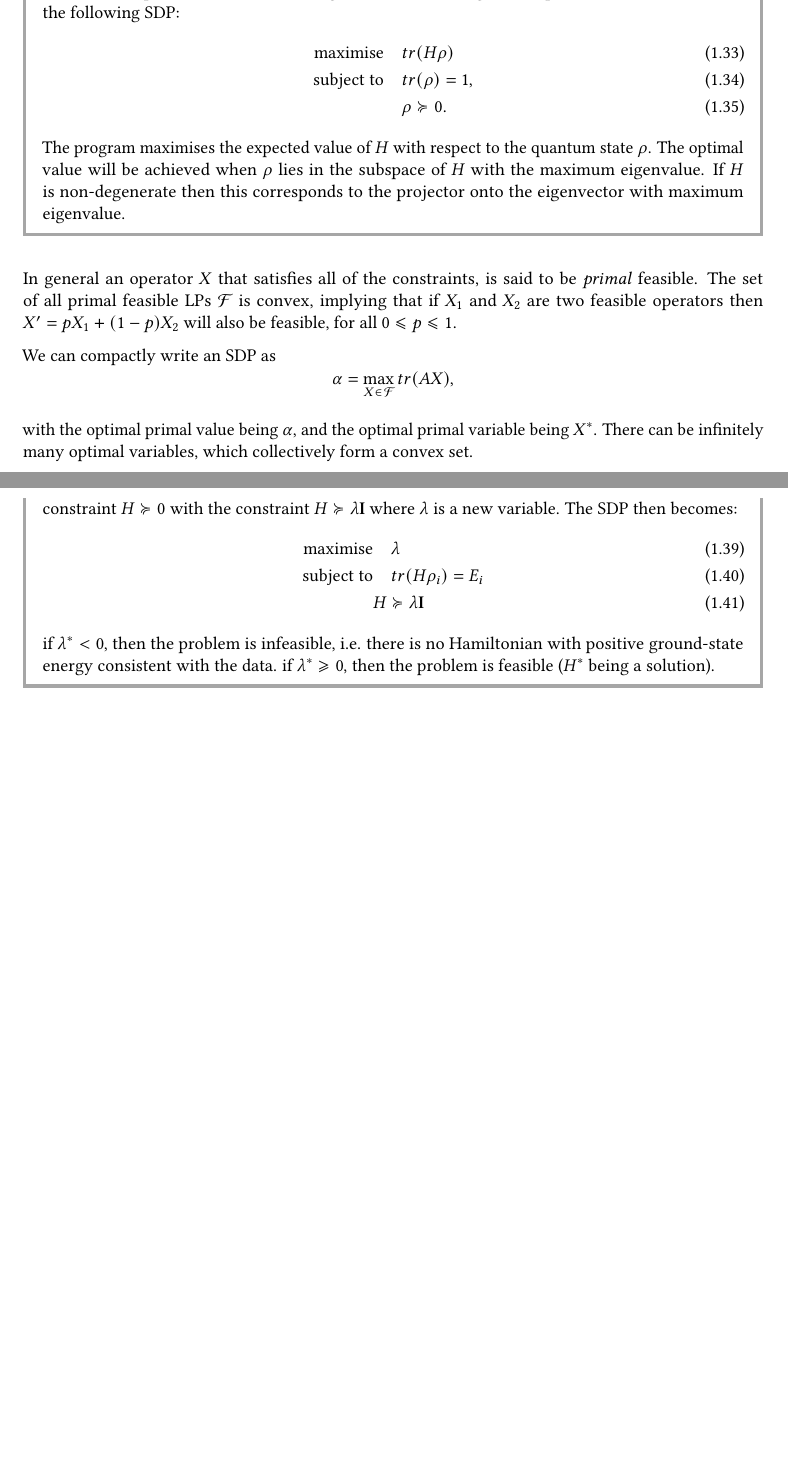
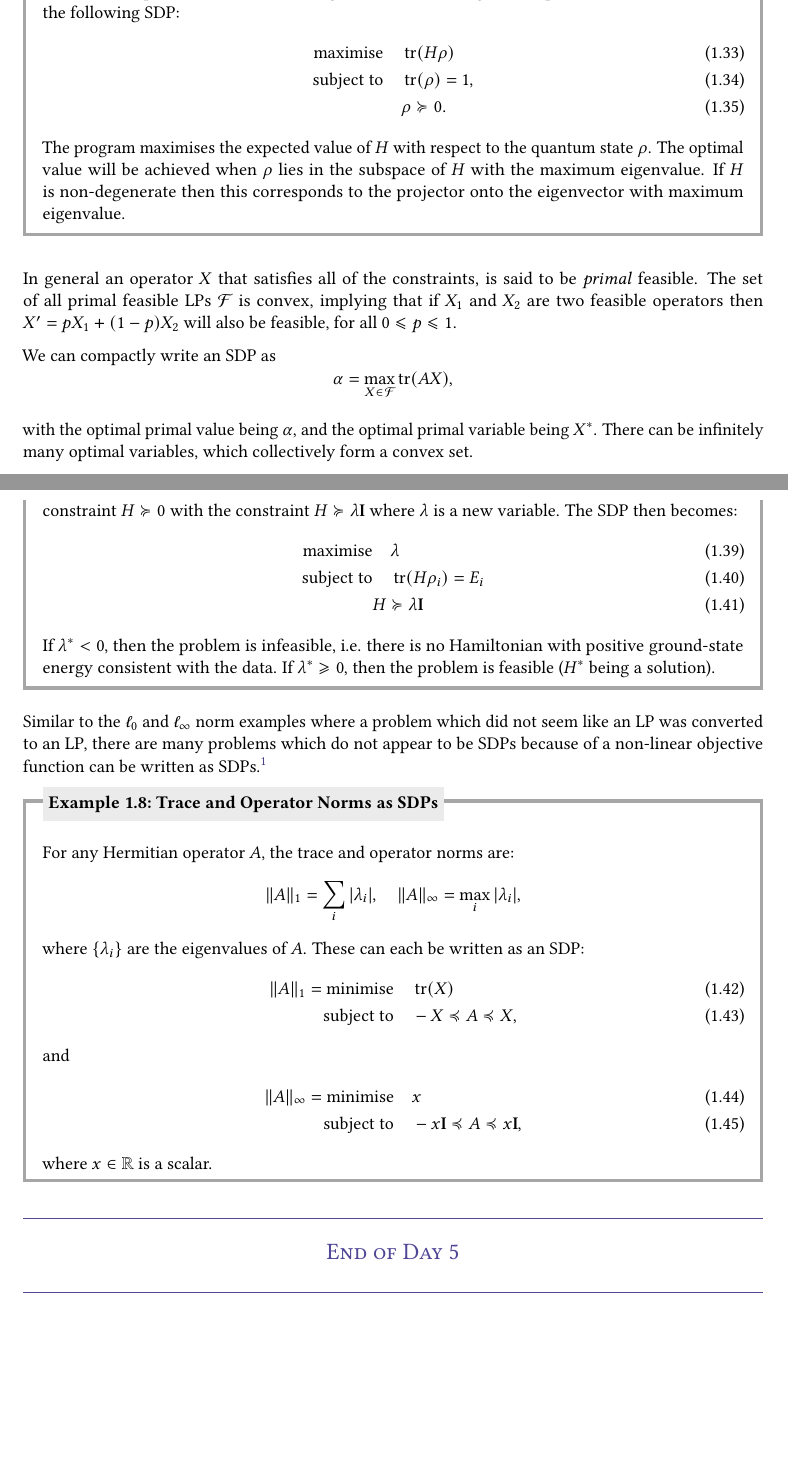
Before and after one commit to drazerd/IIIT-Hyderabad-Summer-26, a LaTeX document (Notes/main.tex, which reads Notes/Semidefinite.tex, Notes/easyclass.cls): two parts of pages 14 and 15 of 17, joined at a grey line, cut so that both start at the same text, the shorter picture padded with empty space. Compiled offline with pdfLaTeX.

Commit message:
Added day 5

```diff
--- a/Notes/Semidefinite.tex
+++ b/Notes/Semidefinite.tex
@@ -18,8 +18,8 @@ W.L.O.G we assume that the primal SDP is a \textit{maximisation} problem.
     A canonical problem is to find the maximum eigenvalue of a Hermitian operator $H$, where $H$ is treated as the particular instance of the general maximum eigenvalue problem.
     We can write it as the following SDP:
     \begin{align}
-        \text{maximise} \quad   & tr(H\rho)     \\
-        \text{subject to} \quad & tr(\rho) = 1, \\
+        \text{maximise} \quad   & \tr(H\rho)     \\
+        \text{subject to} \quad & \tr(\rho) = 1, \\
                                 & \rho \se 0.
     \end{align}
     The program maximises the expected value of $H$ with respect to the quantum state $\rho$. The optimal value will be achieved when $\rho$ lies in the subspace of $H$ with the maximum eigenvalue. If $H$ is non-degenerate then this corresponds to the projector onto the eigenvector with maximum eigenvalue.
@@ -27,7 +27,7 @@ W.L.O.G we assume that the primal SDP is a \textit{maximisation} problem.
 In general an operator $X$ that satisfies all of the constraints, is said to be \textit{primal} feasible. The set of all primal feasible LPs $\mathcal{F}$ is convex, implying that if $X_{1}$ and $X_{2}$ are two feasible operators then $X' = pX_{1} + (1-p)X_{2}$ will also be feasible, for all $0 \le p \le 1$.
 
 We can compactly write an SDP as
-$$ \alpha = \max_{ X \in \mathcal{F}} tr(AX),$$
+$$ \alpha = \max_{ X \in \mathcal{F}} \tr(AX),$$
 
 with the optimal primal value being $\alpha$, and the optimal primal variable being $X^{*}$. There can be infinitely many optimal variables, which collectively form a convex set.
 
@@ -43,14 +42,46 @@ We can then write feasibility SDPs as a special class of SDPs.
-        \text{subject to} \quad & tr(H\rho_{i}) = E_{i} \quad i = 1, \ldots, n, \\
+        \text{find}  \quad      & H                                              \\
+        \text{subject to} \quad & \tr(H\rho_{i}) = E_{i} \quad i = 1, \ldots, n, \\
                                 & H \se 0.
     \end{align}
 
     A simple way to convert this into a standard optimisation SDP is to allow the hamiltonian $H$ to have negative energy eigenvalues, but to maximise the smallest eigenvalue.
     We can replace the constraint $H \se 0$  with the constraint $H \se \lambda \mathbf{I}$ where $\lambda$ is a new variable. The SDP then becomes:
     \begin{align}
-        \text{maximise}   & \quad \lambda               \\
-        \text{subject to} & \quad tr(H\rho_{i}) = E_{i} \\
+        \text{maximise}   & \quad \lambda                \\
+        \text{subject to} & \quad \tr(H\rho_{i}) = E_{i} \\
                           & H \se \lambda \mathbf{I}
     \end{align}
-    if $\lambda^{*} < 0,$ then the problem is infeasible, i.e. there is no Hamiltonian with positive ground-state energy consistent with the data.
-    if $\lambda^{*} \ge 0,$ then the problem is feasible ($H^{*}$ being a solution).
+    If $\lambda^{*} < 0,$ then the problem is infeasible, i.e. there is no Hamiltonian with positive ground-state energy consistent with the data.
+    If $\lambda^{*} \ge 0,$ then the problem is feasible ($H^{*}$ being a solution).
 \end{prf}
+
+Similar to the $\ell_{0}$ and $\ell_{\infty}$ norm examples where a problem which did not seem like an LP was converted to an LP, there are many problems which do not appear to be SDPs because of a non-linear objective function can be written as SDPs.\footnote{Characterising which problems admit an SDP formulation is still an active area of research.}
+
+\begin{prf}[Trace and Operator Norms as SDPs]{norm-sdp}
+    For any Hermitian operator $A$, the trace and operator norms are:
+    \[
+        \|A\|_1 = \sum_{i}|\lambda_i|, \quad \|A\|_\infty = \max_i|\lambda_i|,
+    \]
+    where $\{\lambda_i\}$ are the eigenvalues of $A$. These can each be written as an SDP:
+    \begin{align}
+        \|A\|_1
+        = \text{minimise} \quad & \tr(X)          \\
+        \text{subject to} \quad & -X \pe A \pe X,
+    \end{align}
+    and
+    \begin{align}
+        \|A\|_\infty
+        = \text{minimise} \quad & x                                   \\
+        \text{subject to} \quad & -x\mathbf{I} \pe A \pe x\mathbf{I},
+    \end{align}
+    where $x \in \mathbb{R}$ is a scalar.
+\end{prf}
+
+\begin{center}
+    {\color{quantumdeep}
+        \rule{\linewidth}{0.6pt}
+
+        \scshape\Large End of Day 5
+
+        \rule{\linewidth}{0.6pt}}
+\end{center}
--- a/Notes/easyclass.cls
+++ b/Notes/easyclass.cls
@@ -8,6 +8,7 @@
 \NeedsTeXFormat{LaTeX2e}
 \ProvidesClass{easyclass}[2/6/2019 custom lecture note class]
 \LoadClass[twoside=false]{scrbook}
+\RequirePackage{fix-cm}
 
 \RequirePackage[
   left=1in,
```
Also changed, not shown: Notes/Semidefinite.tex (7 more changed lines).
